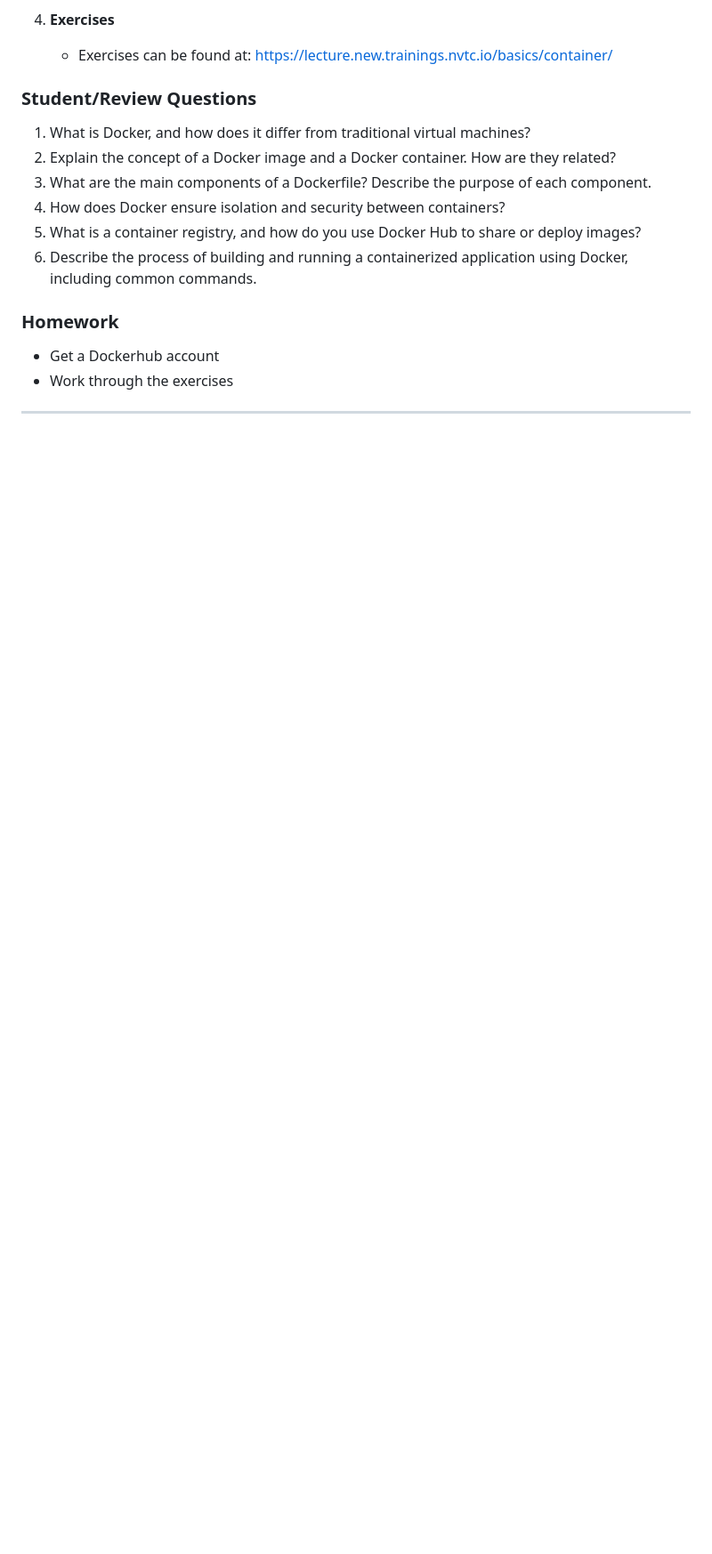
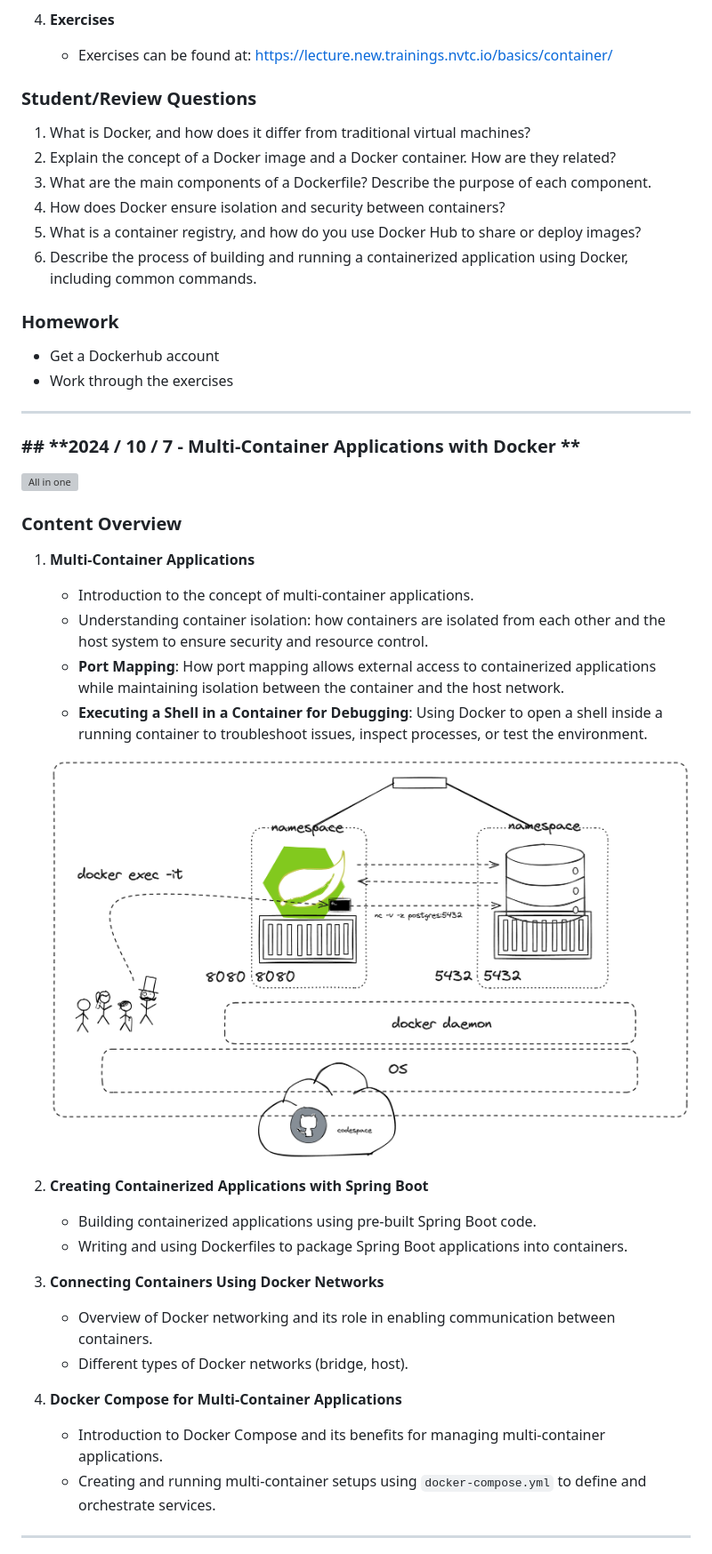
Before and after one commit to maeddes/hse-24-winter, a Markdown page: README.md, the part around the change printed below. Shown: that part at 89% size. Drawn GitHub-style; blank space fills up the shorter version; grey boxes are pictures that could not be loaded.

```diff
--- a/README.md
+++ b/README.md
@@ -156,3 +156,31 @@ By the end of this lecture, students will be able to:
 - Work through the exercises
 
 ---
+
+### ## **2024 / 10 / 7 - Multi-Container Applications with Docker **
+
+   ![All in one](images/2024_17_10_multi_container_sample.png)
+
+### **Content Overview**
+1. **Multi-Container Applications**
+   - Introduction to the concept of multi-container applications.
+   - Understanding container isolation: how containers are isolated from each other and the host system to ensure security and resource control.
+   - **Port Mapping**: How port mapping allows external access to containerized applications while maintaining isolation between the container and the host network.
+   - **Executing a Shell in a Container for Debugging**: Using Docker to open a shell inside a running container to troubleshoot issues, inspect processes, or test the environment.
+
+   ![Isolation and network](images/2024_17_10_isolation%20concepts.png)
+
+2. **Creating Containerized Applications with Spring Boot**
+   - Building containerized applications using pre-built Spring Boot code.
+   - Writing and using Dockerfiles to package Spring Boot applications into containers.
+
+3. **Connecting Containers Using Docker Networks**
+   - Overview of Docker networking and its role in enabling communication between containers.
+   - Different types of Docker networks (bridge, host).
+
+4. **Docker Compose for Multi-Container Applications**
+   - Introduction to Docker Compose and its benefits for managing multi-container applications.
+   - Creating and running multi-container setups using `docker-compose.yml` to define and orchestrate services.
+
+---
+
```
Also changed, not shown: other parts of README.md (+32 -0 lines).
